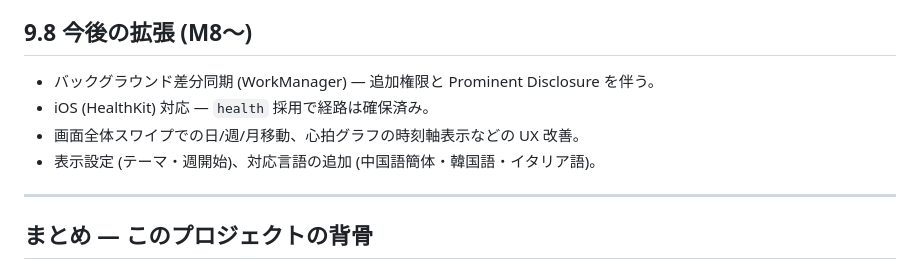
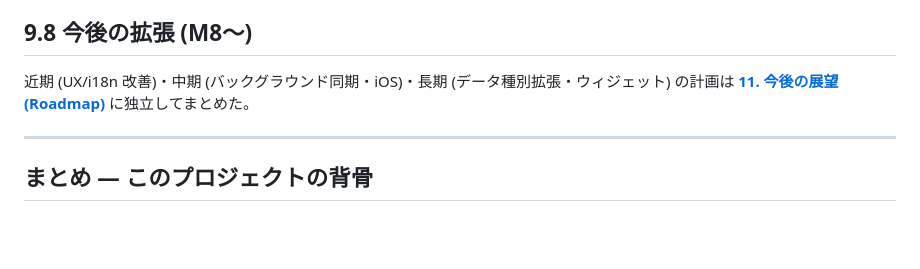
Before and after one commit to takashi-otomo/life_on_graph, a Markdown page: docs/development/09_topics_and_learnings.md, the part around the change. Rendered like a GitHub page; blank space fills up the shorter version.

```diff
--- a/docs/development/09_topics_and_learnings.md
+++ b/docs/development/09_topics_and_learnings.md
@@ -79,10 +79,8 @@ flowchart TD
 
 ## 9.8 今後の拡張 (M8〜)
 
-- バックグラウンド差分同期 (WorkManager) — 追加権限と Prominent Disclosure を伴う。
-- iOS (HealthKit) 対応 — `health` 採用で経路は確保済み。
-- 画面全体スワイプでの日/週/月移動、心拍グラフの時刻軸表示などの UX 改善。
-- 表示設定 (テーマ・週開始)、対応言語の追加 (中国語簡体・韓国語・イタリア語)。
+近期 (UX/i18n 改善)・中期 (バックグラウンド同期・iOS)・長期 (データ種別拡張・ウィジェット)
+の計画は **[11. 今後の展望 (Roadmap)](11_roadmap.md)** に独立してまとめた。
 
 ---
 
```
Also changed, not shown: docs/development/11_roadmap.md (added, +83 -0 lines), docs/development/README.md (+1 -0 lines).
